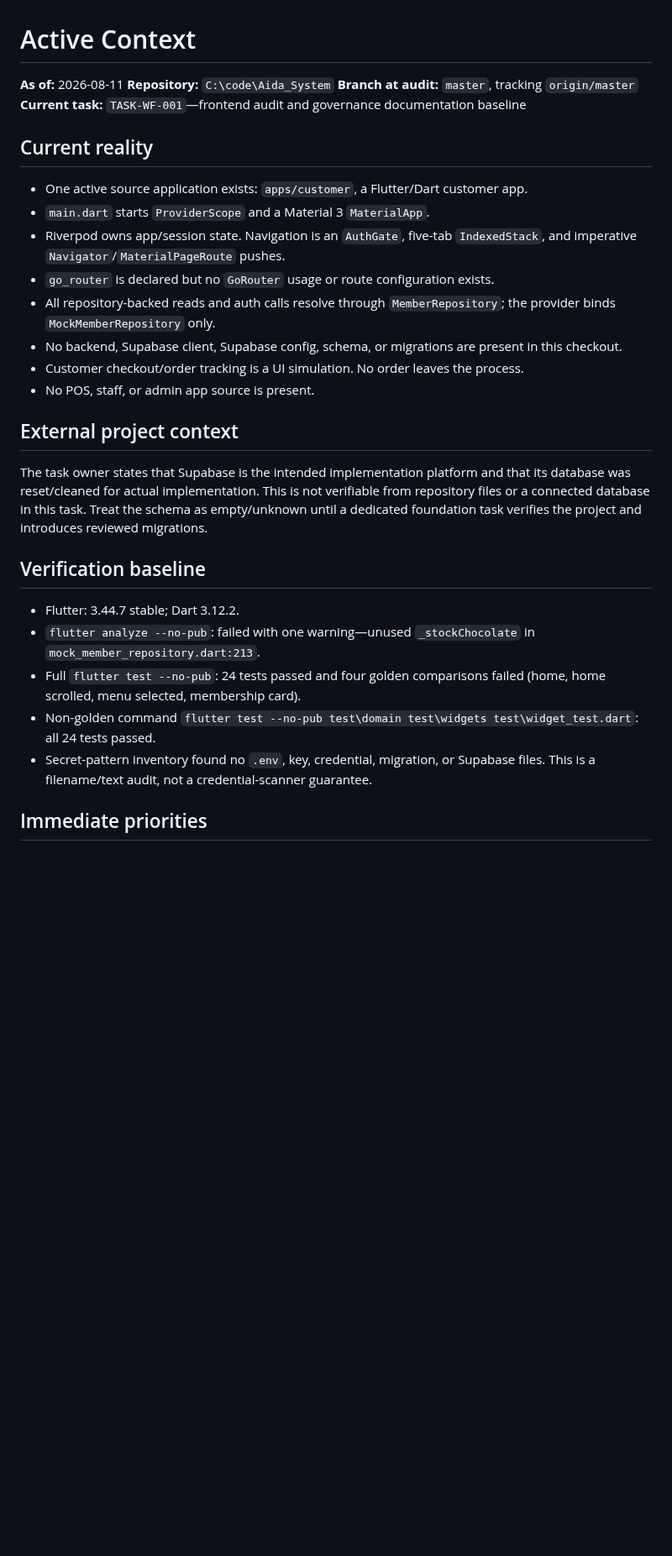
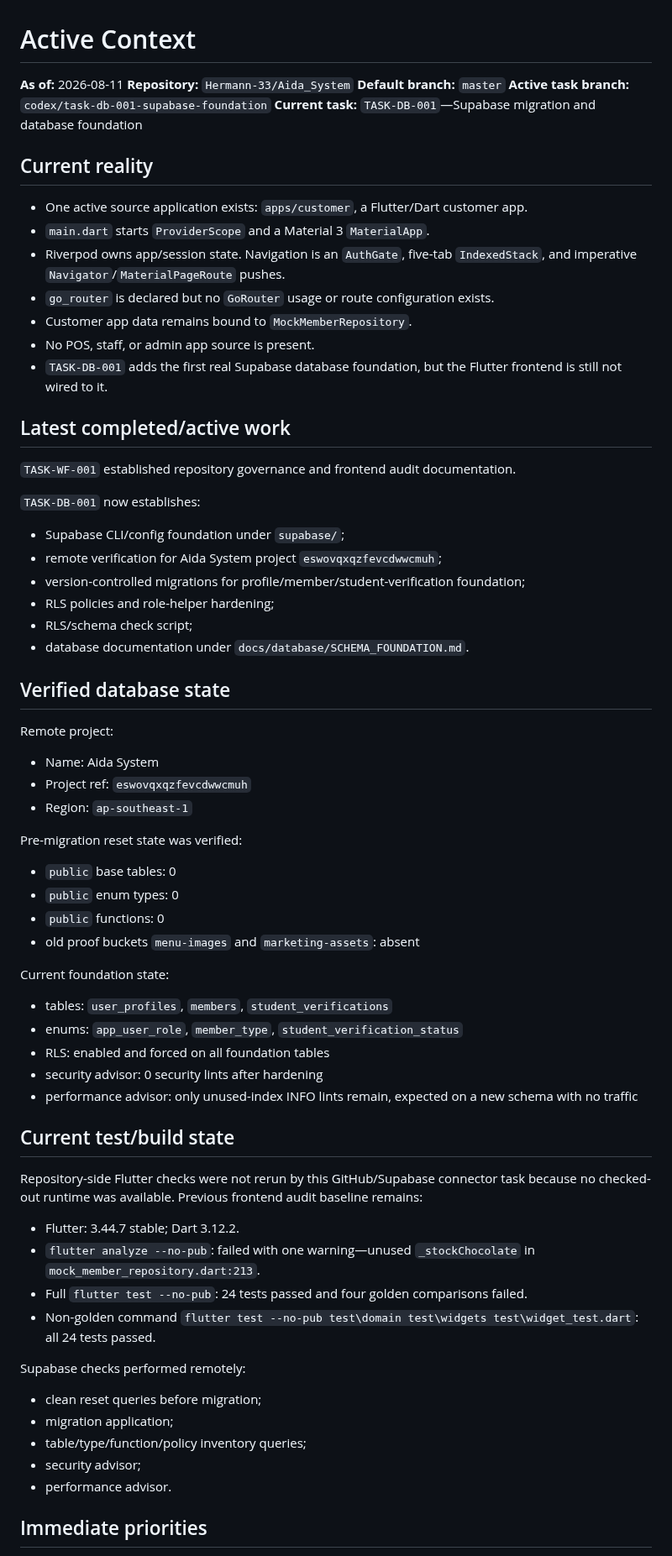
Before and after one commit to Hermann-33/Aida_System, a Markdown page: docs/context/ACTIVE_CONTEXT.md, the part around one of its changes. Shown at 84% size. Drawn GitHub-style; blank space fills up the shorter version.

Commit message:
TASK-DB-001: establish Supabase foundation

```diff
--- a/docs/context/ACTIVE_CONTEXT.md
+++ b/docs/context/ACTIVE_CONTEXT.md
@@ -1,9 +1,10 @@
 # Active Context
 
 **As of:** 2026-08-11
-**Repository:** `C:\code\Aida_System`
-**Branch at audit:** `master`, tracking `origin/master`
-**Current task:** `TASK-WF-001`—frontend audit and governance documentation baseline
+**Repository:** `Hermann-33/Aida_System`
+**Default branch:** `master`
+**Active task branch:** `codex/task-db-001-supabase-foundation`
+**Current task:** `TASK-DB-001`—Supabase migration and database foundation
 
 ## Current reality
 
@@ -11,22 +12,62 @@
 - `main.dart` starts `ProviderScope` and a Material 3 `MaterialApp`.
 - Riverpod owns app/session state. Navigation is an `AuthGate`, five-tab `IndexedStack`, and imperative `Navigator`/`MaterialPageRoute` pushes.
 - `go_router` is declared but no `GoRouter` usage or route configuration exists.
-- All repository-backed reads and auth calls resolve through `MemberRepository`; the provider binds `MockMemberRepository` only.
-- No backend, Supabase client, Supabase config, schema, or migrations are present in this checkout.
-- Customer checkout/order tracking is a UI simulation. No order leaves the process.
+- Customer app data remains bound to `MockMemberRepository`.
 - No POS, staff, or admin app source is present.
+- `TASK-DB-001` adds the first real Supabase database foundation, but the Flutter frontend is still not wired to it.
 
-## External project context
+## Latest completed/active work
 
-The task owner states that Supabase is the intended implementation platform and that its database was reset/cleaned for actual implementation. This is not verifiable from repository files or a connected database in this task. Treat the schema as empty/unknown until a dedicated foundation task verifies the project and introduces reviewed migrations.
+`TASK-WF-001` established repository governance and frontend audit documentation.
 
-## Verification baseline
+`TASK-DB-001` now establishes:
+
+- Supabase CLI/config foundation under `supabase/`;
+- remote verification for Aida System project `eswovqxqzfevcdwwcmuh`;
+- version-controlled migrations for profile/member/student-verification foundation;
+- RLS policies and role-helper hardening;
+- RLS/schema check script;
+- database documentation under `docs/database/SCHEMA_FOUNDATION.md`.
+
+## Verified database state
+
+Remote project:
+
+- Name: Aida System
+- Project ref: `eswovqxqzfevcdwwcmuh`
+- Region: `ap-southeast-1`
+
+Pre-migration reset state was verified:
+
+- `public` base tables: 0
+- `public` enum types: 0
+- `public` functions: 0
+- old proof buckets `menu-images` and `marketing-assets`: absent
+
+Current foundation state:
+
+- tables: `user_profiles`, `members`, `student_verifications`
+- enums: `app_user_role`, `member_type`, `student_verification_status`
+- RLS: enabled and forced on all foundation tables
+- security advisor: 0 security lints after hardening
+- performance advisor: only unused-index INFO lints remain, expected on a new schema with no traffic
+
+## Current test/build state
+
+Repository-side Flutter checks were not rerun by this GitHub/Supabase connector task because no checked-out runtime was available. Previous frontend audit baseline remains:
 
 - Flutter: 3.44.7 stable; Dart 3.12.2.
 - `flutter analyze --no-pub`: failed with one warning—unused `_stockChocolate` in `mock_member_repository.dart:213`.
-- Full `flutter test --no-pub`: 24 tests passed and four golden comparisons failed (home, home scrolled, menu selected, membership card).
+- Full `flutter test --no-pub`: 24 tests passed and four golden comparisons failed.
 - Non-golden command `flutter test --no-pub test\domain test\widgets test\widget_test.dart`: all 24 tests passed.
-- Secret-pattern inventory found no `.env`, key, credential, migration, or Supabase files. This is a filename/text audit, not a credential-scanner guarantee.
+
+Supabase checks performed remotely:
+
+- clean reset queries before migration;
+- migration application;
+- table/type/function/policy inventory queries;
+- security advisor;
+- performance advisor.
 
 ## Immediate priorities
 
```
Also changed, not shown: other parts of docs/context/ACTIVE_CONTEXT.md (+14 -8 lines).
